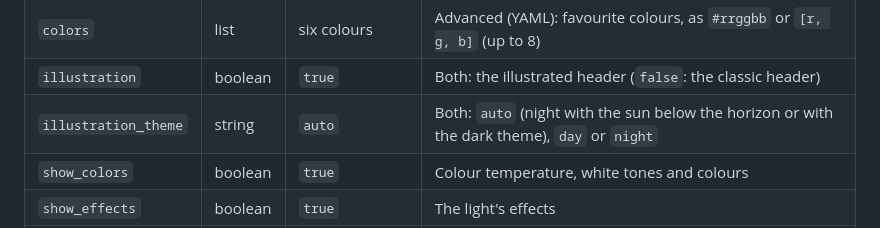
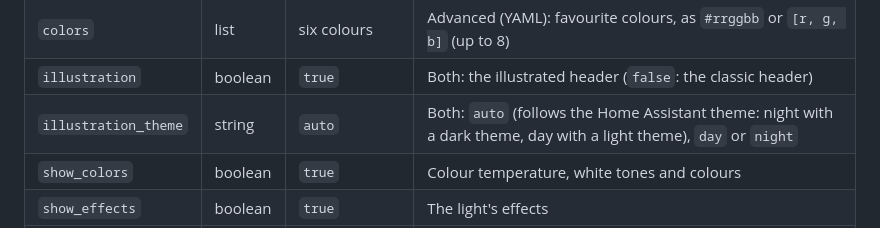
Before and after one commit to juju35/ha-light-card, a Markdown page: README.md, the part around the change. Drawn GitHub-style.

```diff
--- a/README.md
+++ b/README.md
@@ -153,7 +153,7 @@ entity: light.christmas_tree
 | `scenes` | list | | Scenes recalled from the card |
 | `colors` | list | six colours | Advanced (YAML): favourite colours, as `#rrggbb` or `[r, g, b]` (up to 8) |
 | `illustration` | boolean | `true` | Both: the illustrated header (`false`: the classic header) |
-| `illustration_theme` | string | `auto` | Both: `auto` (night with the sun below the horizon or with the dark theme), `day` or `night` |
+| `illustration_theme` | string | `auto` | Both: `auto` (follows the Home Assistant theme: night with a dark theme, day with a light theme), `day` or `night` |
 | `show_colors` | boolean | `true` | Colour temperature, white tones and colours |
 | `show_effects` | boolean | `true` | The light's effects |
 | `show_members` | boolean | `true` | The lights of a group |
```
Also changed, not shown: CHANGELOG.md (+5 -0 lines), screenshots/lc-garland-dark.gif, screenshots/lc-garland.gif, 5 other files.
